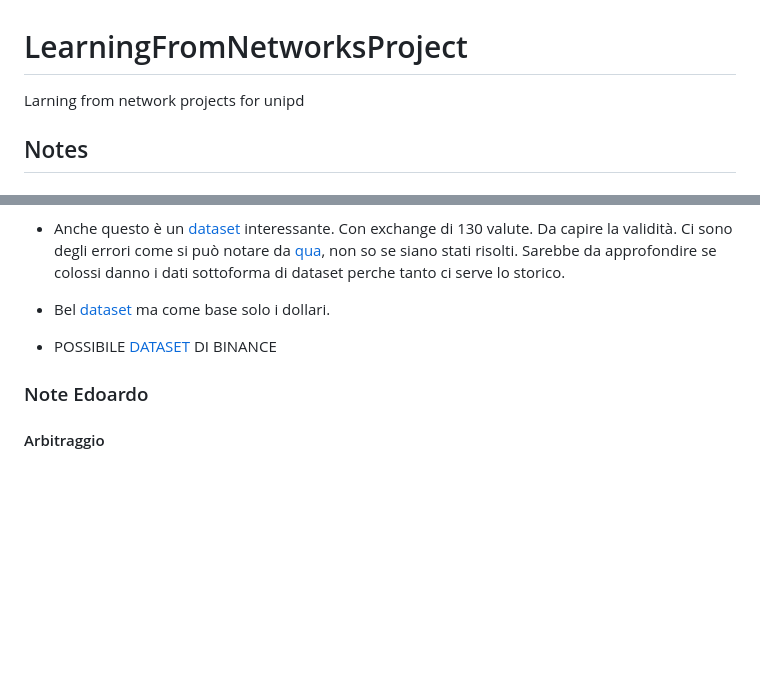
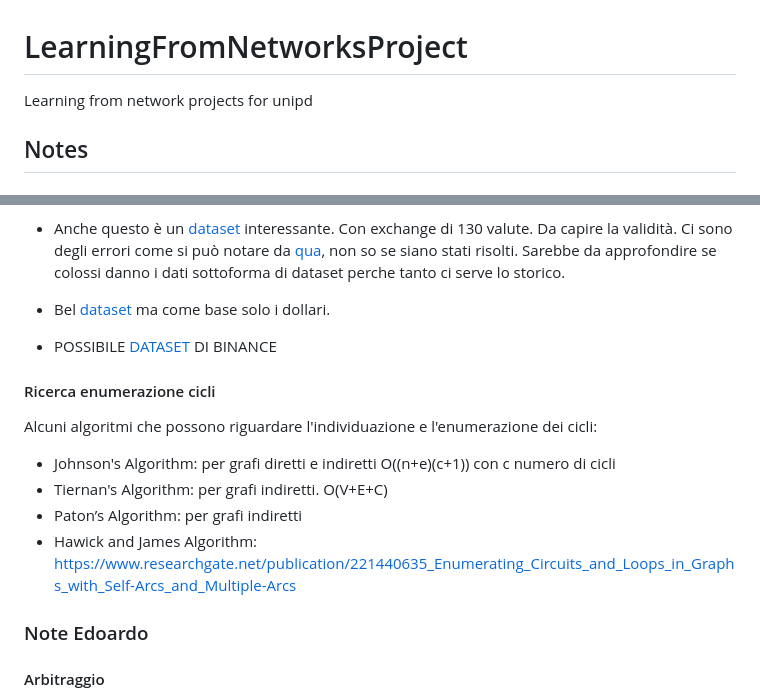
Before and after one commit to Mark55X/LearningFromNetworksProject, a Markdown page: README.md, 2 parts joined by grey strips. Rendered like a GitHub page; blank space fills up the shorter version.

```diff
--- a/README.md
+++ b/README.md
@@ -1,5 +1,5 @@
 # LearningFromNetworksProject
-Larning from network projects for unipd
+Learning from network projects for unipd
 
 ## Notes
 
@@ -19,6 +19,12 @@ Sarebbe da approfondire se colossi danno i dati sottoforma di dataset perche tan
 
 - POSSIBILE [DATASET](https://www.binance.com/en/support/faq/how-to-download-historical-market-data-on-binance-5810ae42176b4770b880ce1f14932262) DI BINANCE
 
+#### Ricerca enumerazione cicli
+Alcuni algoritmi che possono riguardare l'individuazione e l'enumerazione dei cicli:
+- Johnson's Algorithm: per grafi diretti e indiretti O((n+e)(c+1)) con c numero di cicli
+- Tiernan's Algorithm: per grafi indiretti. O(V+E+C)
+- Paton’s Algorithm: per grafi indiretti
+- Hawick and James Algorithm: https://www.researchgate.net/publication/221440635_Enumerating_Circuits_and_Loops_in_Graphs_with_Self-Arcs_and_Multiple-Arcs
 ### Note Edoardo
 
 #### Arbitraggio
```
